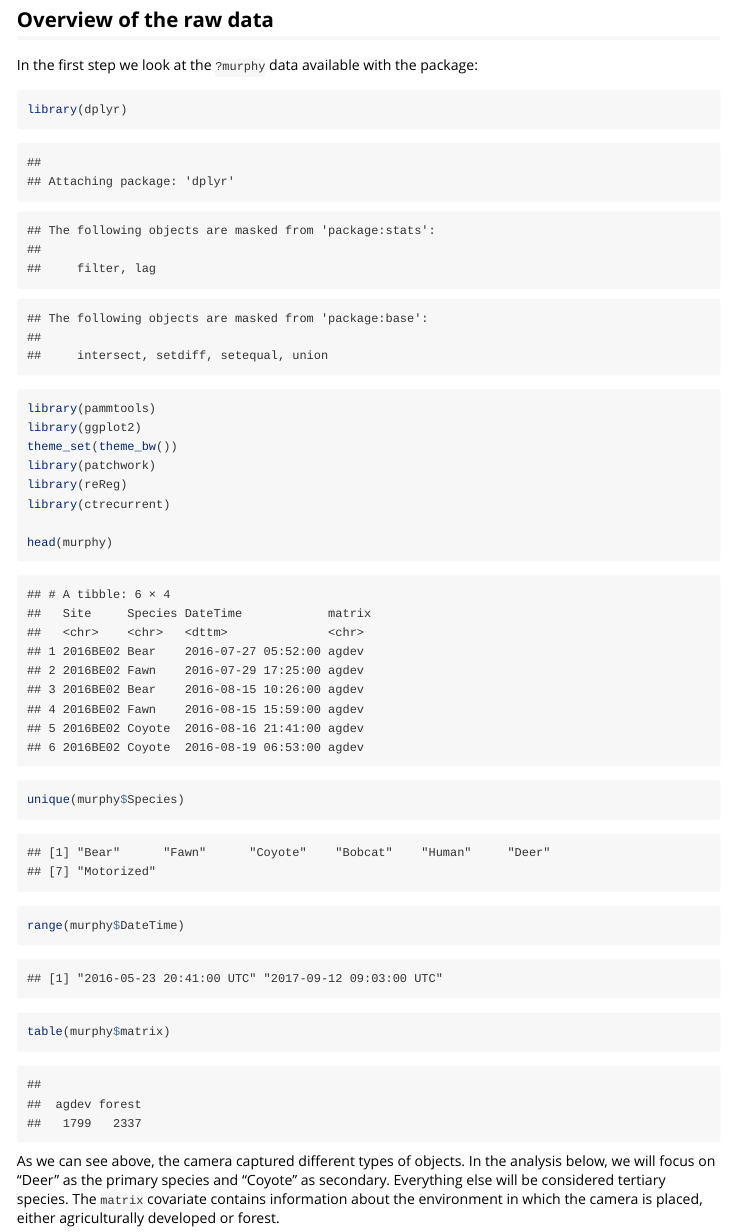
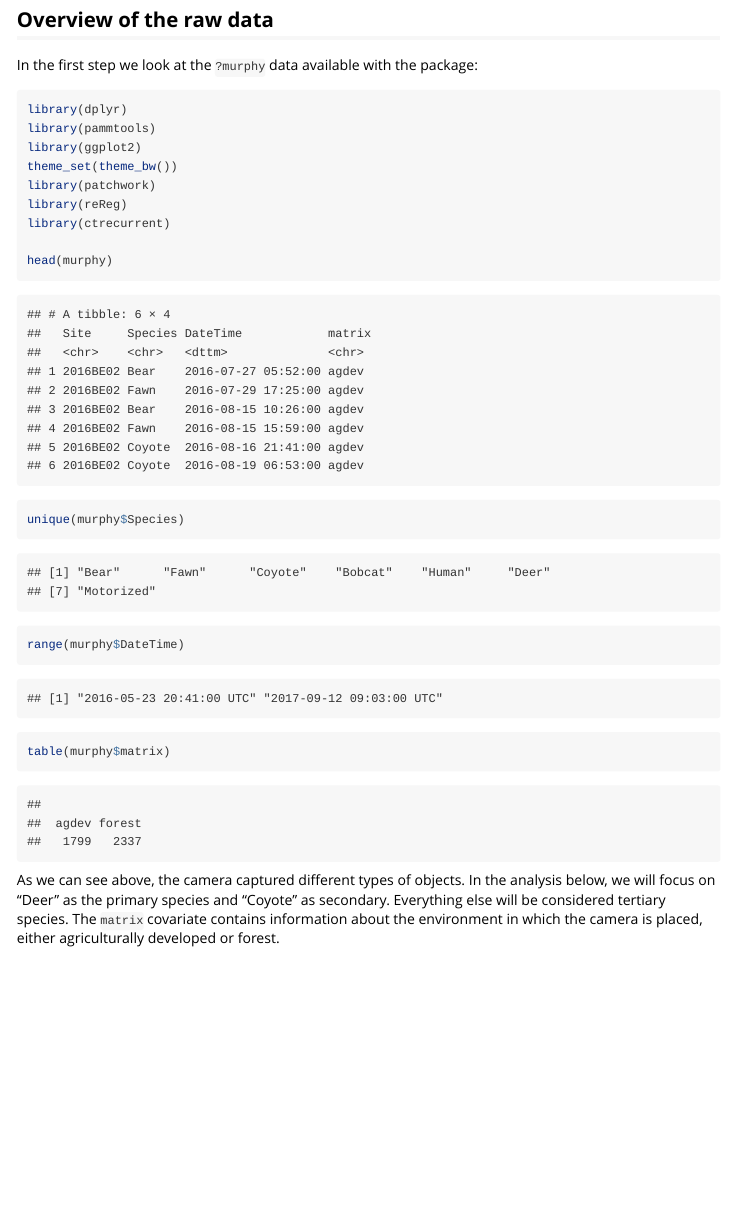
Before and after one commit to adibender/ctrecurrent, an R Markdown document (vignettes/example-analysis.Rmd): the page in a window 1100 px wide, from 300 px down. Rendered offline with R 4.5, knitr and Pandoc, with nearby package versions; some code elsewhere in the file could not run offline; long lines of code are wrapped.

Commit message:
suppress package startup messages/warnings in vignette

````diff
--- a/vignettes/example-analysis.Rmd
+++ b/vignettes/example-analysis.Rmd
@@ -29,7 +29,7 @@ following information for each observation^[If your data is a different format,
 ## Overview of the raw data
 In the first step we look at the `?murphy` data available with the package:
 
-```{r eval = TRUE}
+```{r eval = TRUE, message = FALSE, warning = FALSE}
 library(dplyr)
 library(pammtools)
 library(ggplot2)
````
